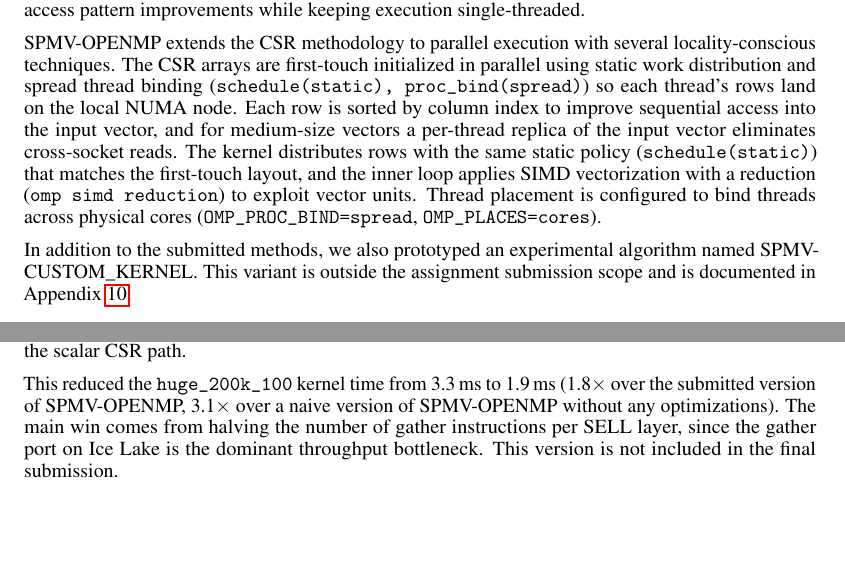
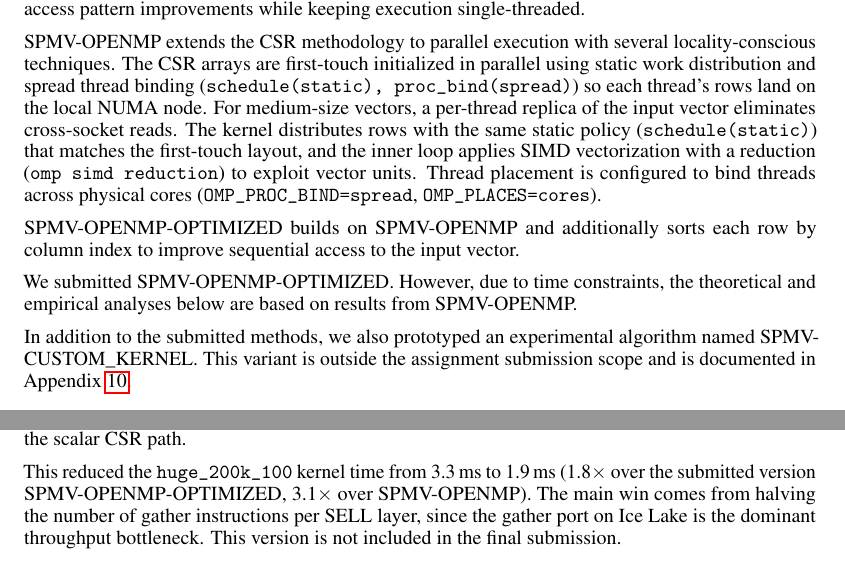
Before and after one commit to namwoam/pdp, a LaTeX problem sheet (hw1/report.tex): two parts of pages 1 and 5 of 5, joined at a grey line, cut so that both start at the same text. Compiled offline with pdfLaTeX.

Commit message:
chore: fix wording

```diff
--- a/hw1/report.tex
+++ b/hw1/report.tex
@@ -36,7 +36,11 @@ The implementation study used three methodological levels. SPMV-NOT-CSR was trea
 
 The next level, SPMV-SERIAL, applies a compressed sparse row organization before the compute phase. This changes the kernel from repeated global scans to row-local contiguous access, so each row processes only its own nonzeros. Methodologically, this isolates the effect of storage layout and access pattern improvements while keeping execution single-threaded.
 
-SPMV-OPENMP extends the CSR methodology to parallel execution with several locality-conscious techniques. The CSR arrays are first-touch initialized in parallel using static work distribution and spread thread binding (\texttt{schedule(static), proc\_bind(spread)}) so each thread's rows land on the local NUMA node. Each row is sorted by column index to improve sequential access into the input vector, and for medium-size vectors a per-thread replica of the input vector eliminates cross-socket reads. The kernel distributes rows with the same static policy (\texttt{schedule(static)}) that matches the first-touch layout, and the inner loop applies SIMD vectorization with a reduction (\texttt{omp simd reduction}) to exploit vector units. Thread placement is configured to bind threads across physical cores (\texttt{OMP\_PROC\_BIND=spread}, \texttt{OMP\_PLACES=cores}).
+SPMV-OPENMP extends the CSR methodology to parallel execution with several locality-conscious techniques. The CSR arrays are first-touch initialized in parallel using static work distribution and spread thread binding (\texttt{schedule(static), proc\_bind(spread)}) so each thread's rows land on the local NUMA node. For medium-size vectors, a per-thread replica of the input vector eliminates cross-socket reads. The kernel distributes rows with the same static policy (\texttt{schedule(static)}) that matches the first-touch layout, and the inner loop applies SIMD vectorization with a reduction (\texttt{omp simd reduction}) to exploit vector units. Thread placement is configured to bind threads across physical cores (\texttt{OMP\_PROC\_BIND=spread}, \texttt{OMP\_PLACES=cores}).
+
+SPMV-OPENMP-OPTIMIZED builds on SPMV-OPENMP and additionally sorts each row by column index to improve sequential access to the input vector.
+
+We submitted SPMV-OPENMP-OPTIMIZED. However, due to time constraints, the theoretical and empirical analyses below are based on results from SPMV-OPENMP.
 
 In addition to the submitted methods, we also prototyped an experimental algorithm named SPMV-CUSTOM\_KERNEL. This variant is outside the assignment submission scope and is documented in Appendix~\ref{sec:custom-kernel}.
 
@@ -172,6 +176,6 @@ Comparing \texttt{large\_sparse\_2000} and \texttt{large\_denserows\_2000} shows
 
 Beyond the submitted CSR implementation, we prototyped a more aggressive kernel that modifies code outside the two student-implementable functions. It converts CSR into a SELL-C-16 (Sliced ELLPACK, chunk size 16) format with two data-compression tricks: column indices are stored as 16-bit unsigned per-row deltas (\texttt{uint16}) instead of absolute 32-bit signed indices (\texttt{int32}), and the input vector is pre-cast to single precision (\texttt{float32}) so the kernel can use one AVX-512 single-precision gather intrinsic (\texttt{\_mm512\_i32gather\_ps}) to fetch 16 values per layer instead of two AVX-512 double-precision gather intrinsics (\texttt{\_mm512\_i32gather\_pd}) fetching 8 each. Accumulation stays in double precision via a single-to-double widening conversion (\texttt{vcvtps2pd}) for correctness. The AVX-512 target is scoped to the SELL kernel only via a per-function target attribute (\texttt{\_\_attribute\_\_((target(...)))}) to avoid frequency downclock on small matrices that still use the scalar CSR path.
 
-This reduced the \texttt{huge\_200k\_100} kernel time from 3.3\,ms to 1.9\,ms (1.8$\times$ over the submitted version of SPMV-OPENMP, 3.1$\times$ over a naive version of SPMV-OPENMP without any optimizations). The main win comes from halving the number of gather instructions per SELL layer, since the gather port on Ice Lake is the dominant throughput bottleneck. This version is not included in the final submission.
+This reduced the \texttt{huge\_200k\_100} kernel time from 3.3\,ms to 1.9\,ms (1.8$\times$ over the submitted version SPMV-OPENMP-OPTIMIZED, 3.1$\times$ over SPMV-OPENMP). The main win comes from halving the number of gather instructions per SELL layer, since the gather port on Ice Lake is the dominant throughput bottleneck. This version is not included in the final submission.
 
 \end{document}
```
Also changed, not shown: hw1/report.pdf.
